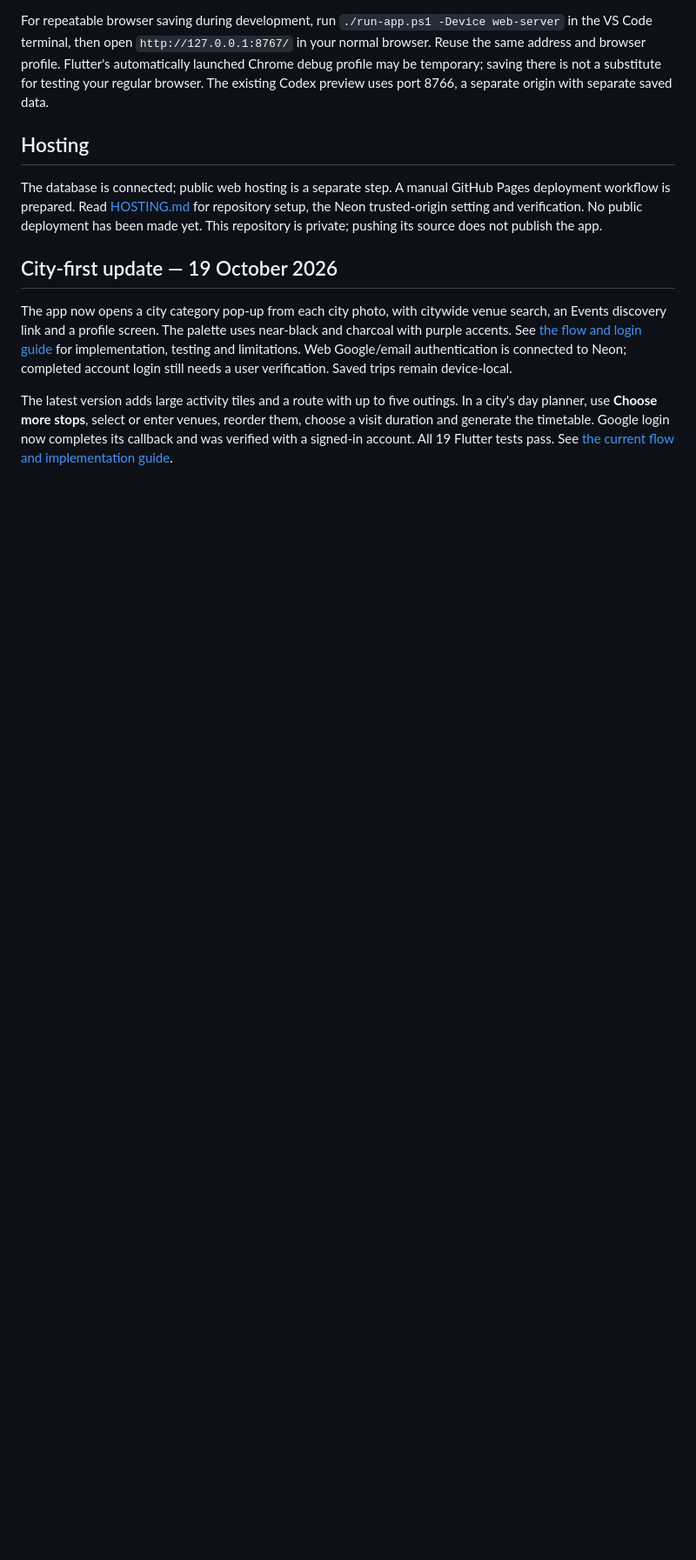
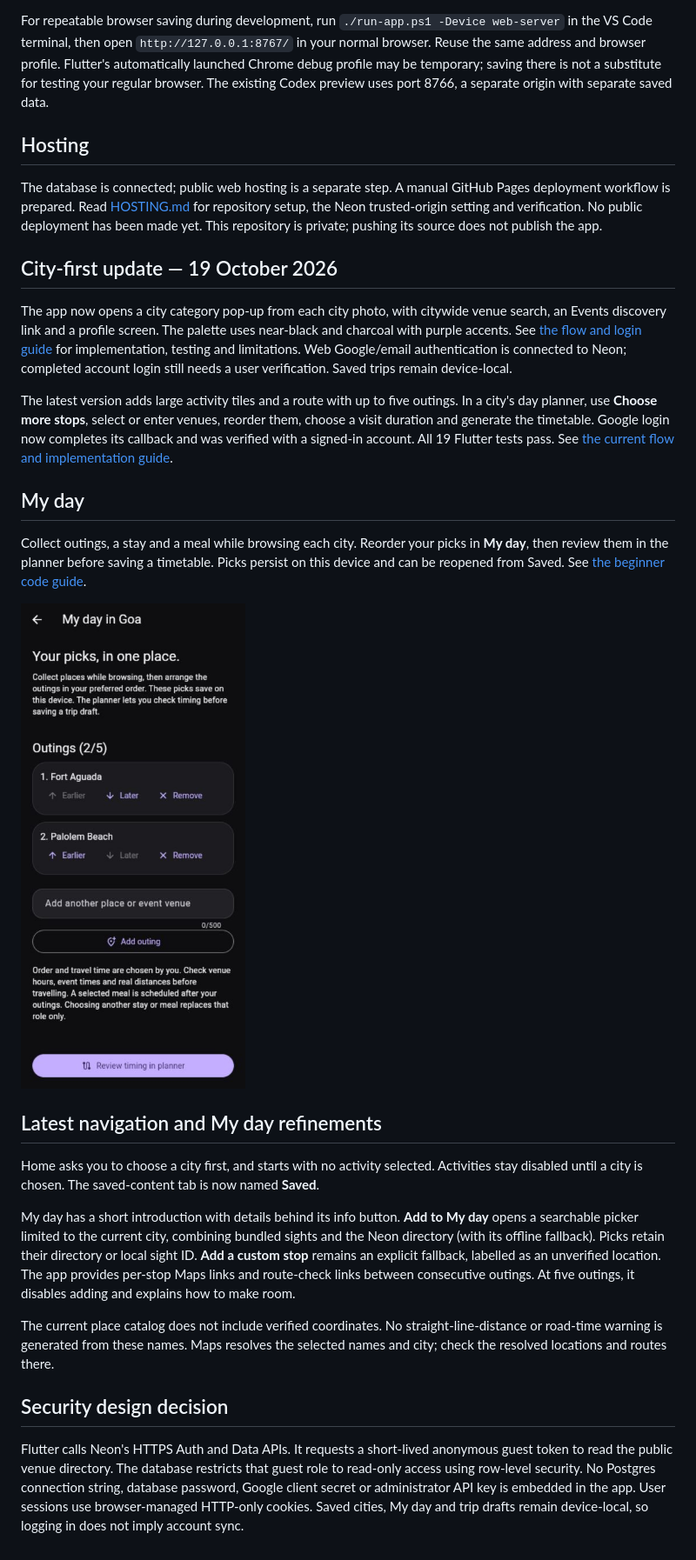
Before and after one commit to sohan2335/travel-explorer, a Markdown page: README.md, the part around one of its changes. Shown at 87% size. GitHub-like rendering; pictures changed too: docs/screenshots/my-day.jpg (added); blank space fills up the shorter version.

Commit message:
Snapshot existing My day and city-first work before UI phases

```diff
--- a/README.md
+++ b/README.md
@@ -104,3 +104,20 @@ The app now opens a city category pop-up from each city photo, with citywide ven
 
 
 The latest version adds large activity tiles and a route with up to five outings. In a city's day planner, use **Choose more stops**, select or enter venues, reorder them, choose a visit duration and generate the timetable. Google login now completes its callback and was verified with a signed-in account. All 19 Flutter tests pass. See [the current flow and implementation guide](docs/CITY_FIRST_AND_LOGIN.md).
+
+
+## My day
+Collect outings, a stay and a meal while browsing each city. Reorder your picks in **My day**, then review them in the planner before saving a timetable. Picks persist on this device and can be reopened from Saved. See [the beginner code guide](docs/MY_DAY.md).
+
+![My day preview](docs/screenshots/my-day.jpg)
+
+
+## Latest navigation and My day refinements
+Home asks you to choose a city first, and starts with no activity selected. Activities stay disabled until a city is chosen. The saved-content tab is now named **Saved**.
+
+My day has a short introduction with details behind its info button. **Add to My day** opens a searchable picker limited to the current city, combining bundled sights and the Neon directory (with its offline fallback). Picks retain their directory or local sight ID. **Add a custom stop** remains an explicit fallback, labelled as an unverified location. The app provides per-stop Maps links and route-check links between consecutive outings. At five outings, it disables adding and explains how to make room.
+
+The current place catalog does not include verified coordinates. No straight-line-distance or road-time warning is generated from these names. Maps resolves the selected names and city; check the resolved locations and routes there.
+
+## Security design decision
+Flutter calls Neon's HTTPS Auth and Data APIs. It requests a short-lived anonymous guest token to read the public venue directory. The database restricts that guest role to read-only access using row-level security. No Postgres connection string, database password, Google client secret or administrator API key is embedded in the app. User sessions use browser-managed HTTP-only cookies. Saved cities, My day and trip drafts remain device-local, so logging in does not imply account sync.
```
Also changed, not shown: other parts of README.md (+3 -3 lines), docs/MY_DAY.md (added, +26 -0 lines), docs/VERIFICATION.md (+9 -0 lines), docs/screenshots/city-first-home.jpg (added), 13 other files.
